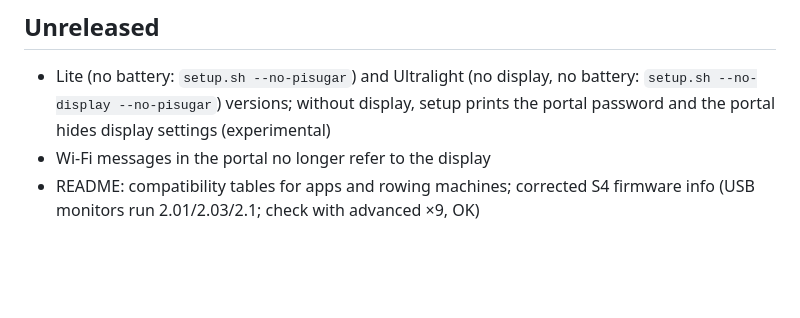
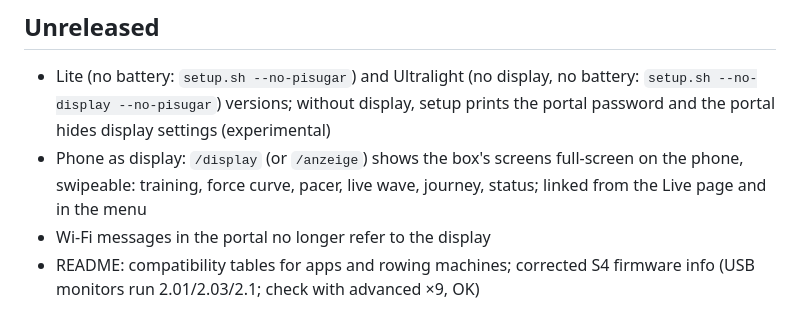
Before and after one commit to intecsys/rowbox, a Markdown page: CHANGELOG.md, the part around the change. GitHub-like rendering; blank space fills up the shorter version.

```diff
--- a/CHANGELOG.md
+++ b/CHANGELOG.md
@@ -2,6 +2,7 @@
 
 ## Unreleased
 - Lite (no battery: `setup.sh --no-pisugar`) and Ultralight (no display, no battery: `setup.sh --no-display --no-pisugar`) versions; without display, setup prints the portal password and the portal hides display settings (experimental)
+- Phone as display: `/display` (or `/anzeige`) shows the box's screens full-screen on the phone, swipeable: training, force curve, pacer, live wave, journey, status; linked from the Live page and in the menu
 - Wi-Fi messages in the portal no longer refer to the display
 - README: compatibility tables for apps and rowing machines; corrected S4 firmware info (USB monitors run 2.01/2.03/2.1; check with advanced ×9, OK)
 
```
Also changed, not shown: README.de.md (+12 -1 lines), README.md (+11 -1 lines), docs/phone_display.png (added), docs/phone_display_en.png (added), 2 other files.
